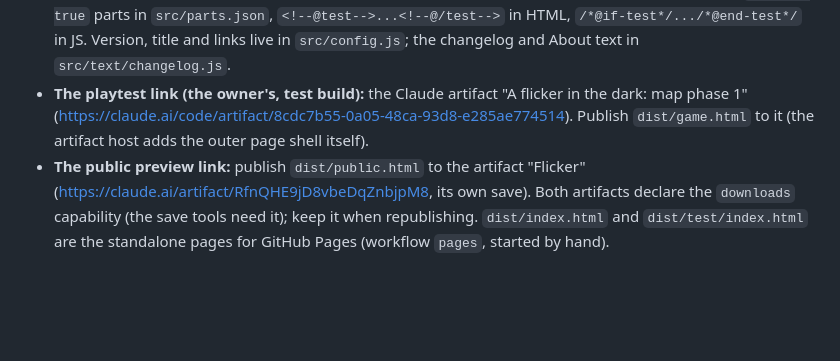
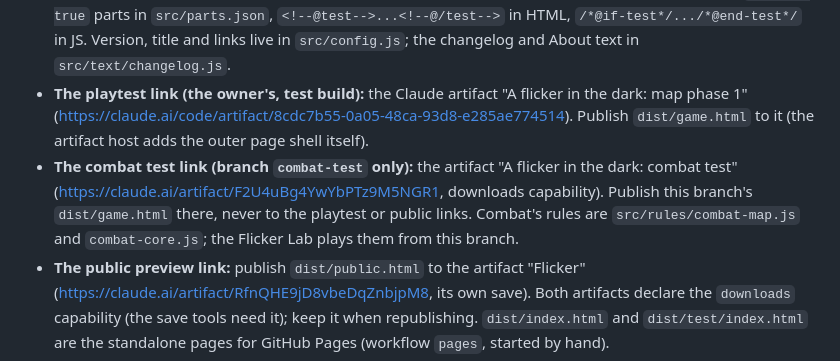
Before and after one commit to gdjustin/flicker, a Markdown page: CLAUDE.md, the part around the change. Drawn GitHub-style; blank space fills up the shorter version.

Commit message:
v1s-c1: CLAUDE.md names the combat test link
Co-Authored-By: Claude Opus 5.5 <noreply@anthropic.com>
Claude-Session: https://claude.ai/code/session_01FRDVhZ9u9G4gmHNRT4kqYa

```diff
--- a/CLAUDE.md
+++ b/CLAUDE.md
@@ -9,6 +9,7 @@ Notes for Claude sessions. The owner (Justin) designs; Claude builds. The owner
 - **gdjustin/flicker-lab (private):** balance labs, lab results, map scripts, later-phase design. Labs load rules from this repository; they never keep copies.
 - **Two builds (v1s):** `node tools/build.js` makes the test build (playtest tools, bot hooks, text editor, the owner's save key) and the public build (none of those, its own save key). Test-only code is marked: `"test": true` parts in `src/parts.json`, `<!--@test-->...<!--@/test-->` in HTML, `/*@if-test*/.../*@end-test*/` in JS. Version, title and links live in `src/config.js`; the changelog and About text in `src/text/changelog.js`.
 - **The playtest link (the owner's, test build):** the Claude artifact "A flicker in the dark: map phase 1" (https://claude.ai/code/artifact/8cdc7b55-0a05-48ca-93d8-e285ae774514). Publish `dist/game.html` to it (the artifact host adds the outer page shell itself).
+- **The combat test link (branch `combat-test` only):** the artifact "A flicker in the dark: combat test" (https://claude.ai/artifact/F2U4uBg4YwYbPTz9M5NGR1, downloads capability). Publish this branch's `dist/game.html` there, never to the playtest or public links. Combat's rules are `src/rules/combat-map.js` and `combat-core.js`; the Flicker Lab plays them from this branch.
 - **The public preview link:** publish `dist/public.html` to the artifact "Flicker" (https://claude.ai/artifact/RfnQHE9jD8vbeDqZnbjpM8, its own save). Both artifacts declare the `downloads` capability (the save tools need it); keep it when republishing. `dist/index.html` and `dist/test/index.html` are the standalone pages for GitHub Pages (workflow `pages`, started by hand).
 
 ## Each version
```
